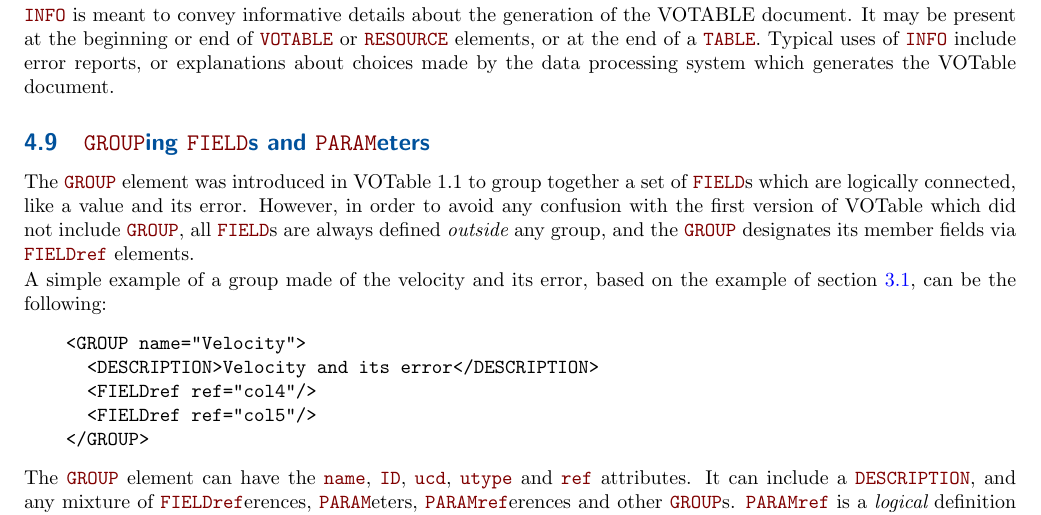
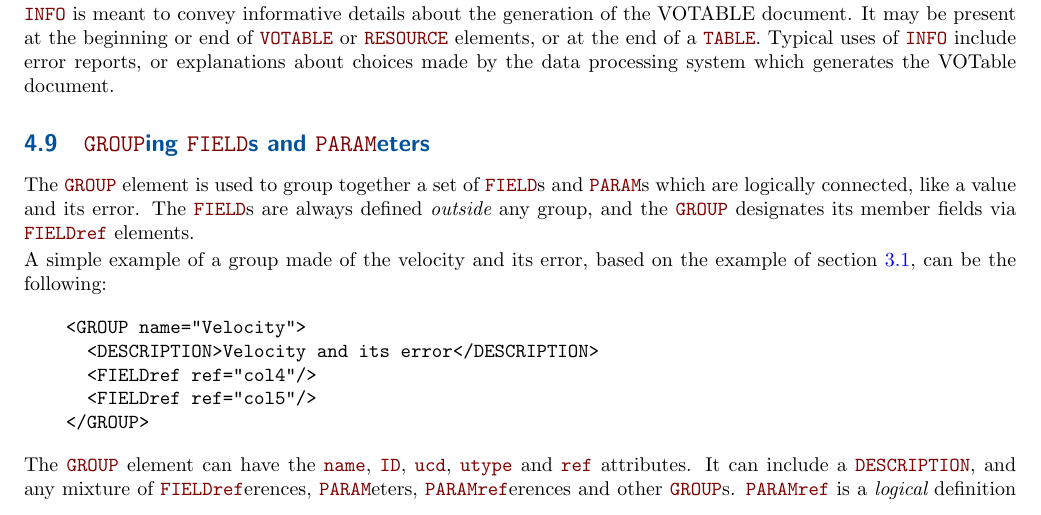
Before and after one commit to ivoa-std/VOTable, a LaTeX document (votable.tex): part of page 15 of 33, cut so that both start at the same text. Compiled offline with pdfLaTeX.

Commit message:
votable: rephrase start of GROUP section, avoiding historical emphasis.

```diff
--- a/votable.tex
+++ b/votable.tex
@@ -1361,12 +1361,10 @@ data processing system which generates the VOTable document.
 \label{elem:FIELDref}
 \label{elem:PARAMref}
 
-The \elem{GROUP} element was introduced in VOTable 1.1
-to group together a set of \elem{FIELD}s
+The \elem{GROUP} element is used
+to group together a set of \elem{FIELD}s and \elem{PARAM}s
 which are logically connected, like a value and its error.
-However, in order to avoid any confusion with the first
-version of VOTable which did not include \elem{GROUP},
-all \elem{FIELD}s are always defined {\em outside} any group,
+The \elem{FIELD}s are always defined {\em outside} any group,
 and the \elem{GROUP} designates its member fields via
 \elem{FIELDref} elements.
 
```
